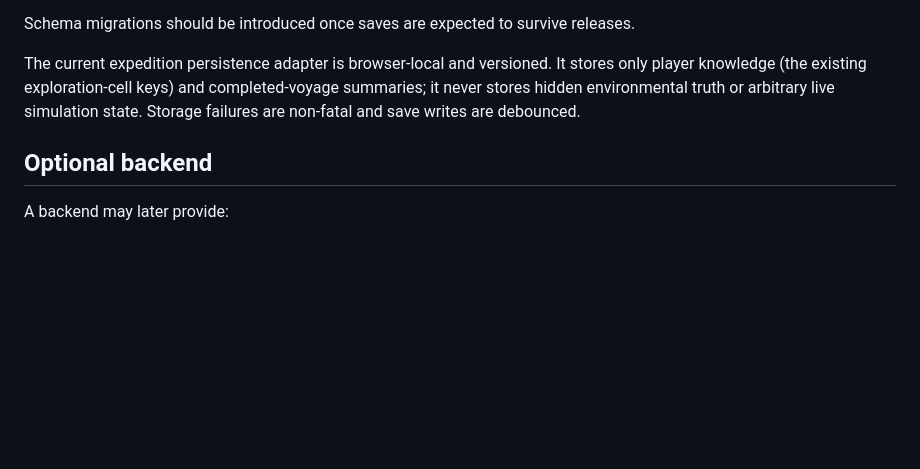
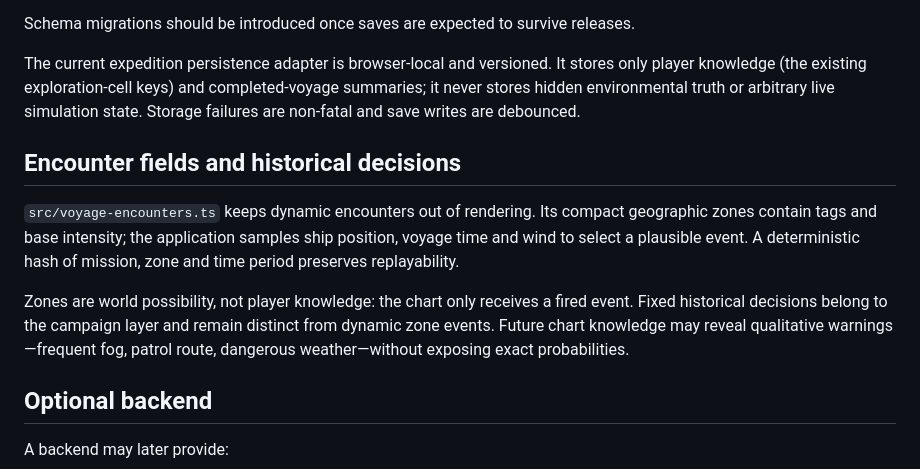
Before and after one commit to imanoliri/Elcano, a Markdown page: ARCHITECTURE.md, the part around the change. GitHub-like rendering; blank space fills up the shorter version.

Commit message:
Add deterministic voyage encounters

```diff
--- a/ARCHITECTURE.md
+++ b/ARCHITECTURE.md
@@ -323,6 +323,12 @@ Schema migrations should be introduced once saves are expected to survive releas
 
 The current expedition persistence adapter is browser-local and versioned. It stores only player knowledge (the existing exploration-cell keys) and completed-voyage summaries; it never stores hidden environmental truth or arbitrary live simulation state. Storage failures are non-fatal and save writes are debounced.
 
+## Encounter fields and historical decisions
+
+`src/voyage-encounters.ts` keeps dynamic encounters out of rendering. Its compact geographic zones contain tags and base intensity; the application samples ship position, voyage time and wind to select a plausible event. A deterministic hash of mission, zone and time period preserves replayability.
+
+Zones are world possibility, not player knowledge: the chart only receives a fired event. Fixed historical decisions belong to the campaign layer and remain distinct from dynamic zone events. Future chart knowledge may reveal qualitative warnings—frequent fog, patrol route, dangerous weather—without exposing exact probabilities.
+
 ## Optional backend
 
 A backend may later provide:
```
